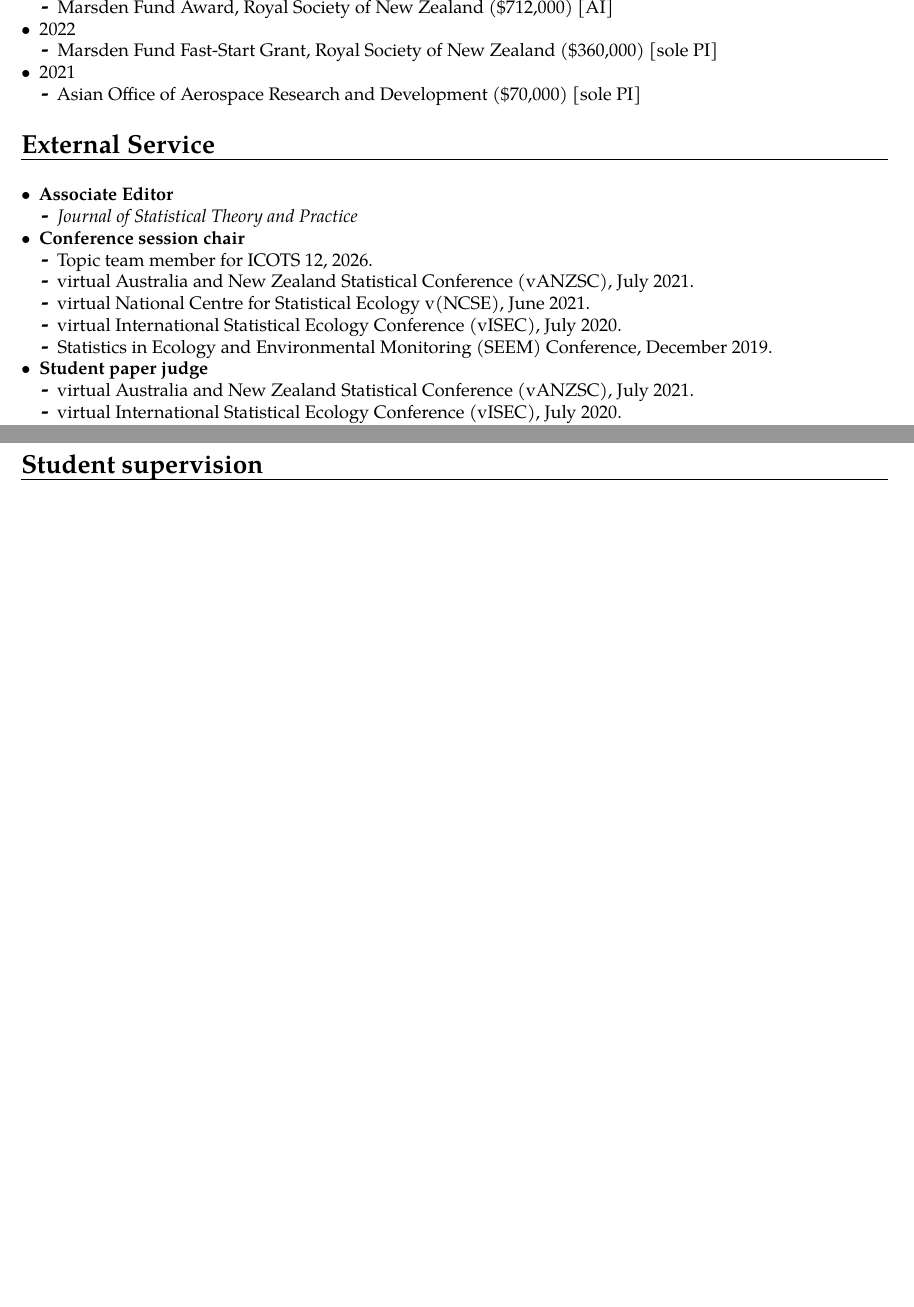
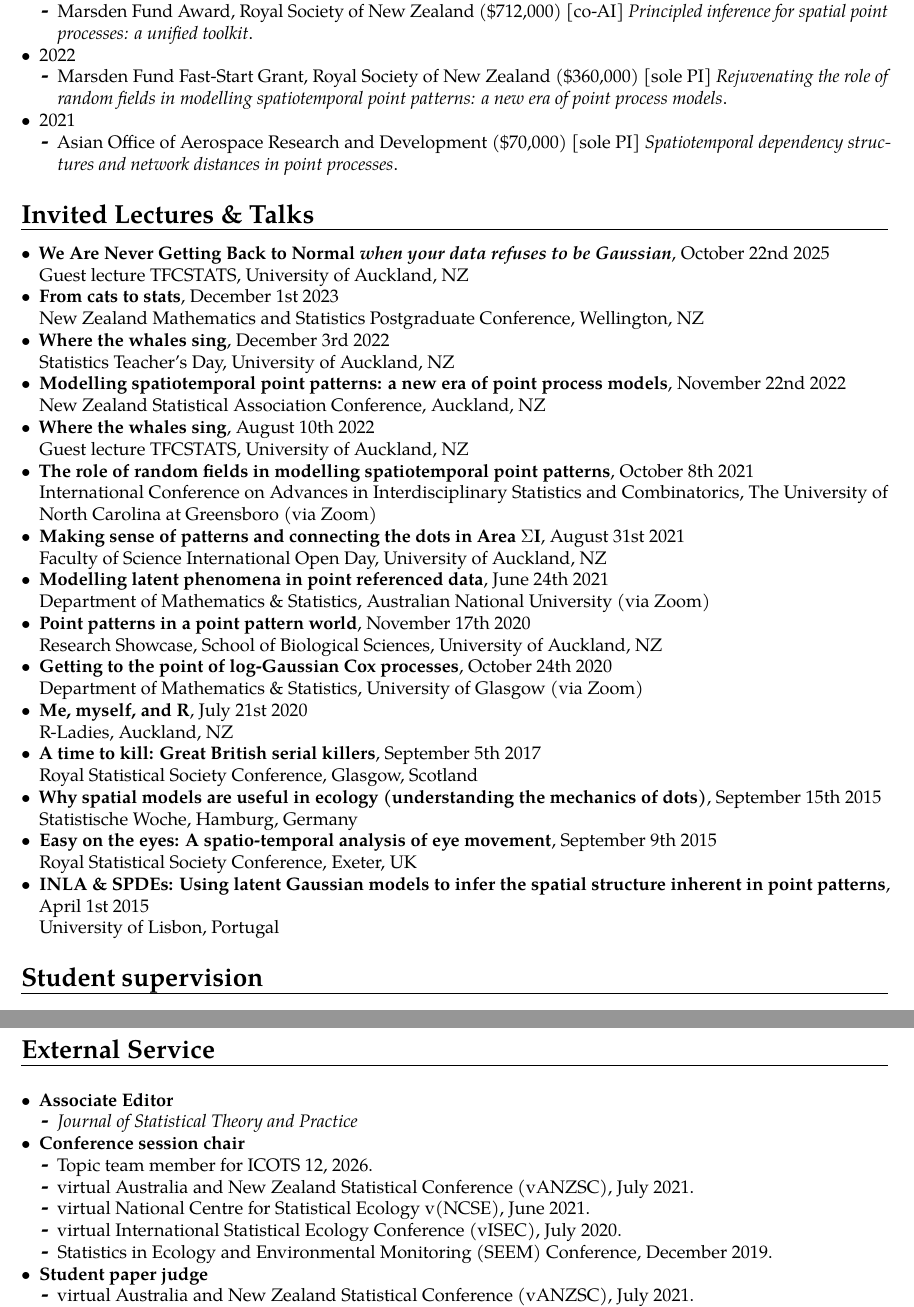
Before and after one commit to cmjt/scripts, a LaTeX CV (CV/CV_cmjt.tex): two parts of pages 4 and 5 of 5, joined at a grey line, cut so that both start at the same text, the shorter picture padded with empty space. Compiled offline with pdfLaTeX.

Commit message:
adding invited talks etc

```diff
--- a/CV/CV_cmjt.tex
+++ b/CV/CV_cmjt.tex
@@ -256,17 +260,17 @@ A selection of \texttt{R}-focussed mini games to use as lecture ice-breakers, \u
   %%   \end{itemize}
   \item 2024
   \begin{itemize}
-  \item Marsden Fund Award, Royal Society of New Zealand (\$712,000) [AI]
+  \item Marsden Fund Award, Royal Society of New Zealand (\$712,000) [co-AI] \textit{Principled inference for spatial point processes: a unified toolkit}.
   %\item Teaching Development Fund, Faculty of Science, University of Auckland (\$5,000) [AI]
   \end{itemize}
 \item 2022
   \begin{itemize}
-  \item Marsden Fund Fast-Start Grant, Royal Society of New Zealand (\$360,000) [sole PI]
+  \item Marsden Fund Fast-Start Grant, Royal Society of New Zealand (\$360,000) [sole PI] \textit{Rejuvenating the role of random fields in modelling spatiotemporal point patterns: a new era of point process models}.
   %\item Teaching Development Fund, Faculty of Science, University of Auckland (\$5,000) [AI]
   \end{itemize}
 \item 2021
   \begin{itemize}
-  \item Asian Office of Aerospace Research and Development (\$70,000) [sole PI]
+  \item Asian Office of Aerospace Research and Development (\$70,000) [sole PI] \textit{Spatiotemporal dependency structures and network distances in point processes}.
   %% \item Teaching Development Fund, Faculty of Science, University of Auckland (\$5,000) [PI]
   %% \item Impact Strategic Fund, Faculty of Science, University of Auckland (\$5,000) [AI]
   \end{itemize}
@@ -305,3 +309,57 @@ A selection of \texttt{R}-focussed mini games to use as lecture ice-breakers, \u
 %%   \end{itemize}
 %% \end{itemize}
 
+
+\section*{Invited Lectures \& Talks}
+
+\begin{itemize}
+\item \textbf{We Are Never Getting Back to Normal \textit{when your data refuses to be Gaussian}}, October 22nd 2025\\
+  { Guest lecture TFCSTATS, University of Auckland, NZ}
+
+    \item \textbf{From cats to stats}, December 1st 2023\\
+    { New Zealand Mathematics and Statistics Postgraduate Conference, Wellington, NZ}
+
+    \item \textbf{Where the whales sing}, December 3rd 2022\\
+    { Statistics Teacher's Day, University of Auckland, NZ}
+
+    \item \textbf{Modelling spatiotemporal point patterns: a new era of point process models}, November 22nd 2022\\
+    { New Zealand Statistical Association Conference, Auckland, NZ}
+
+    \item \textbf{Where the whales sing}, August 10th 2022\\
+    { Guest lecture TFCSTATS, University of Auckland, NZ}
+
+    \item \textbf{The role of random fields in modelling spatiotemporal point patterns}, October 8th 2021\\
+    { International Conference on Advances in Interdisciplinary Statistics and Combinatorics, The University of North Carolina at Greensboro (via Zoom)}
+
+    \item \textbf{Making sense of patterns and connecting the dots in Area $\Sigma$I}, August 31st 2021\\
+    { Faculty of Science International Open Day, University of Auckland, NZ}
+
+    \item \textbf{Modelling latent phenomena in point referenced data}, June 24th 2021\\
+    { Department of Mathematics \& Statistics, Australian National University (via Zoom)}
+
+    \item \textbf{Point patterns in a point pattern world}, November 17th 2020\\
+    { Research Showcase, School of Biological Sciences, University of Auckland, NZ}
+
+    \item \textbf{Getting to the point of log-Gaussian Cox processes}, October 24th 2020\\
+    { Department of Mathematics \& Statistics, University of Glasgow (via Zoom)}
+
+    \item \textbf{Me, myself, and R}, July 21st 2020\\
+    { R-Ladies, Auckland, NZ}
+
+    \item \textbf{A time to kill: Great British serial killers}, September 5th 2017\\
+    { Royal Statistical Society Conference, Glasgow, Scotland}
+
+    \item \textbf{Why spatial models are useful in ecology (understanding the mechanics of dots)}, September 15th 2015\\
+    { Statistische Woche, Hamburg, Germany}
+
+    \item \textbf{Easy on the eyes: A spatio-temporal analysis of eye movement}, September 9th 2015\\
+    { Royal Statistical Society Conference, Exeter, UK}
+
+    \item \textbf{INLA \& SPDEs: Using latent Gaussian models to infer the spatial structure inherent in point patterns}, April 1st 2015\\
+    { University of Lisbon, Portugal}
+
+\end{itemize}
+
+%%%%%%%%%%%%%%%%%%%%%%%%%%%%%5
+
+\section{Student supervision}
@@ -307,0 +383 @@ A selection of \texttt{R}-focussed mini games to use as lecture ice-breakers, \u
+  \item Yifan Wang, MProfStuds in Data Science, \textit{Visualisation of river networks}, 2024.
@@ -308,3 +400,4 @@ A selection of \texttt{R}-focussed mini games to use as lecture ice-breakers, \u
+\end{itemize}
 
 
 %%%%%%%%%%%%%%%%%%%%%%%%%%%%%
@@ -346,8 +439,3 @@ A selection of \texttt{R}-focussed mini games to use as lecture ice-breakers, \u
 %%   Centre for Academic, Professional and Organisational Development (CAPOD).
 \end{itemize}
 
-
-
-%%%%%%%%%%%%%%%%%%%%%%%%%%%%%%%%%%%%%
-\newpage
-\section{Student supervision}
```
Also changed, not shown: CV/CV_cmjt.pdf, CV/CV_cmjt.tex (101 more changed lines).
